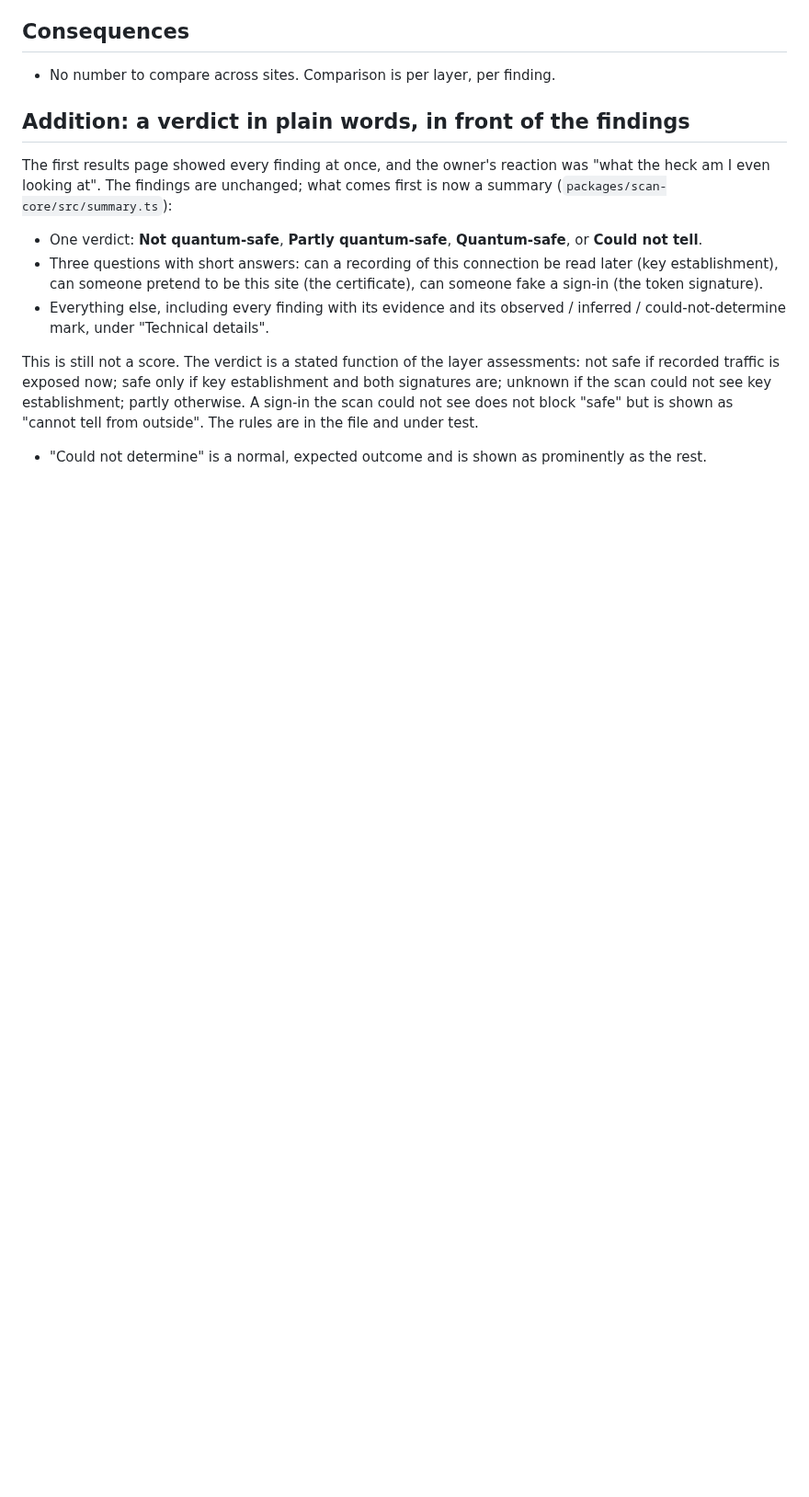
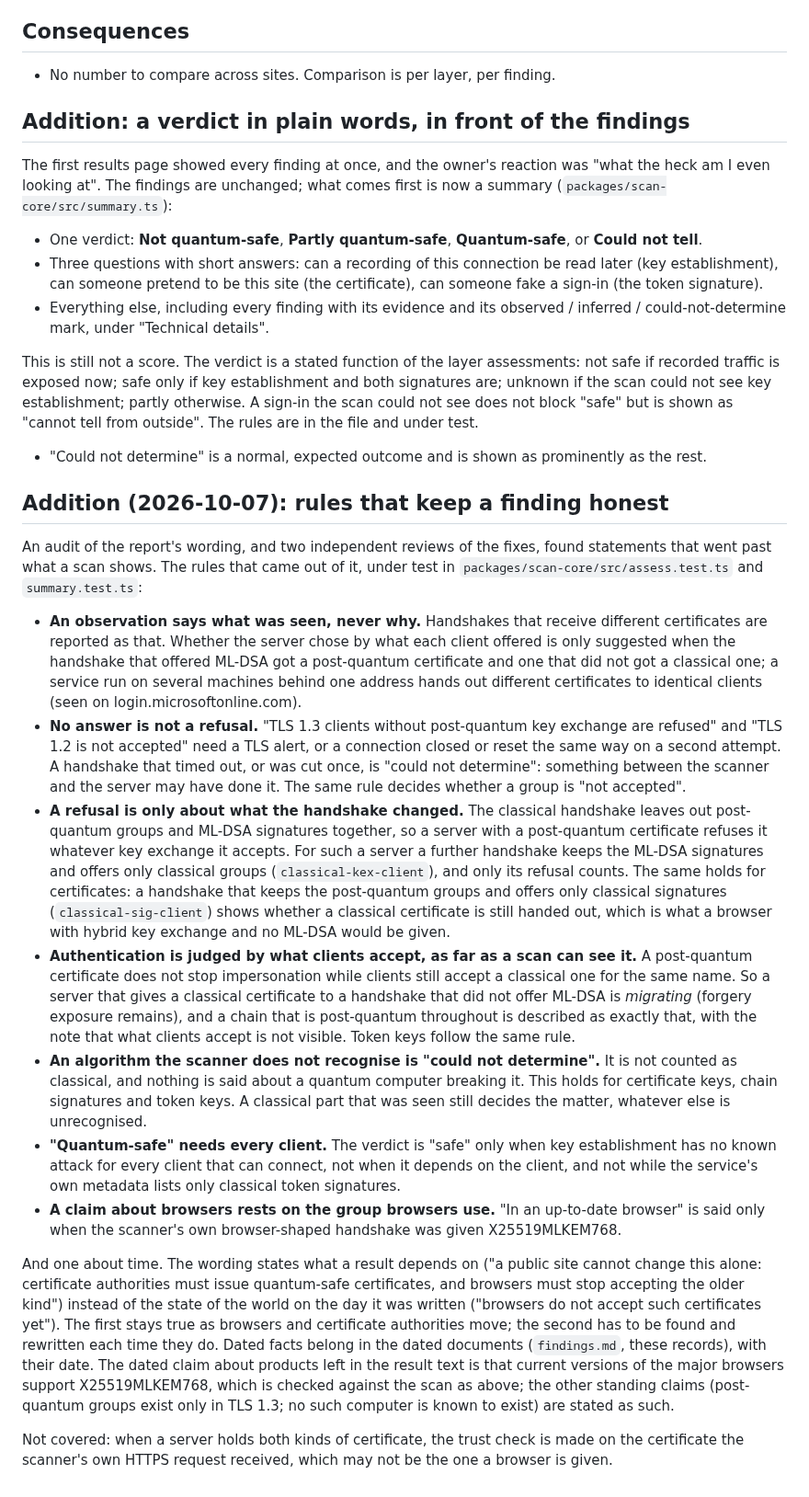
Before and after one commit to probablyliam/pq-oidc, a Markdown page: docs/adr/0012-finding-kinds-no-score.md, the part around the change. Shown at 92% size. Drawn GitHub-style; blank space fills up the shorter version.

```diff
--- a/docs/adr/0012-finding-kinds-no-score.md
+++ b/docs/adr/0012-finding-kinds-no-score.md
@@ -37,3 +37,19 @@ The first results page showed every finding at once, and the owner's reaction wa
 
 This is still not a score. The verdict is a stated function of the layer assessments: not safe if recorded traffic is exposed now; safe only if key establishment and both signatures are; unknown if the scan could not see key establishment; partly otherwise. A sign-in the scan could not see does not block "safe" but is shown as "cannot tell from outside". The rules are in the file and under test.
 - "Could not determine" is a normal, expected outcome and is shown as prominently as the rest.
+
+## Addition (2026-10-07): rules that keep a finding honest
+
+An audit of the report's wording, and two independent reviews of the fixes, found statements that went past what a scan shows. The rules that came out of it, under test in `packages/scan-core/src/assess.test.ts` and `summary.test.ts`:
+
+- **An observation says what was seen, never why.** Handshakes that receive different certificates are reported as that. Whether the server chose by what each client offered is only suggested when the handshake that offered ML-DSA got a post-quantum certificate and one that did not got a classical one; a service run on several machines behind one address hands out different certificates to identical clients (seen on login.microsoftonline.com).
+- **No answer is not a refusal.** "TLS 1.3 clients without post-quantum key exchange are refused" and "TLS 1.2 is not accepted" need a TLS alert, or a connection closed or reset the same way on a second attempt. A handshake that timed out, or was cut once, is "could not determine": something between the scanner and the server may have done it. The same rule decides whether a group is "not accepted".
+- **A refusal is only about what the handshake changed.** The classical handshake leaves out post-quantum groups and ML-DSA signatures together, so a server with a post-quantum certificate refuses it whatever key exchange it accepts. For such a server a further handshake keeps the ML-DSA signatures and offers only classical groups (`classical-kex-client`), and only its refusal counts. The same holds for certificates: a handshake that keeps the post-quantum groups and offers only classical signatures (`classical-sig-client`) shows whether a classical certificate is still handed out, which is what a browser with hybrid key exchange and no ML-DSA would be given.
+- **Authentication is judged by what clients accept, as far as a scan can see it.** A post-quantum certificate does not stop impersonation while clients still accept a classical one for the same name. So a server that gives a classical certificate to a handshake that did not offer ML-DSA is *migrating* (forgery exposure remains), and a chain that is post-quantum throughout is described as exactly that, with the note that what clients accept is not visible. Token keys follow the same rule.
+- **An algorithm the scanner does not recognise is "could not determine".** It is not counted as classical, and nothing is said about a quantum computer breaking it. This holds for certificate keys, chain signatures and token keys. A classical part that was seen still decides the matter, whatever else is unrecognised.
+- **"Quantum-safe" needs every client.** The verdict is "safe" only when key establishment has no known attack for every client that can connect, not when it depends on the client, and not while the service's own metadata lists only classical token signatures.
+- **A claim about browsers rests on the group browsers use.** "In an up-to-date browser" is said only when the scanner's own browser-shaped handshake was given X25519MLKEM768.
+
+And one about time. The wording states what a result depends on ("a public site cannot change this alone: certificate authorities must issue quantum-safe certificates, and browsers must stop accepting the older kind") instead of the state of the world on the day it was written ("browsers do not accept such certificates yet"). The first stays true as browsers and certificate authorities move; the second has to be found and rewritten each time they do. Dated facts belong in the dated documents (`findings.md`, these records), with their date. The dated claim about products left in the result text is that current versions of the major browsers support X25519MLKEM768, which is checked against the scan as above; the other standing claims (post-quantum groups exist only in TLS 1.3; no such computer is known to exist) are stated as such.
+
+Not covered: when a server holds both kinds of certificate, the trust check is made on the certificate the scanner's own HTTPS request received, which may not be the one a browser is given.
```
Also changed, not shown: README.md (+3 -3 lines), docs/FINAL_REPORT.md (+2 -2 lines), docs/media/scan-result.png, 12 other files.
